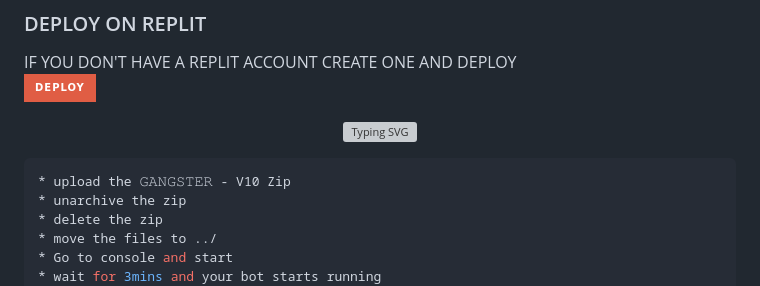
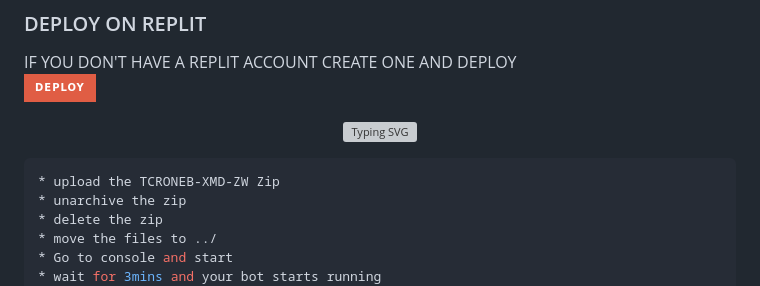
Before and after one commit to zwcoder-263/TCRONEB-XMD-ZW, a Markdown page: README.md, the part around one of its changes. Rendered like a GitHub page; badges without logos; grey boxes are pictures that could not be loaded.

````diff
--- a/README.md
+++ b/README.md
@@ -39,7 +32,7 @@ IF YOU DON'T HAVE A REPLIT ACCOUNT CREATE ONE AND DEPLOY
   <a href="https://git.io/typing-svg"><img src="https://readme-typing-svg.demolab.com?font=EB+Garamond&weight=800&size=28&duration=4000&pause=1000&random=false&width=435&lines=+ PANEL+DEPLOYMENT" alt="Typing SVG" /></a>
 
   ```bash
-  * upload the 𝙶𝙰𝙽𝙶𝚂𝚃𝙴𝚁 - V10 Zip
+  * upload the TCRONEB-XMD-ZW Zip
   * unarchive the zip
   * delete the zip
   * move the files to ../
````
Also changed, not shown: other parts of README.md (+1 -8 lines).
